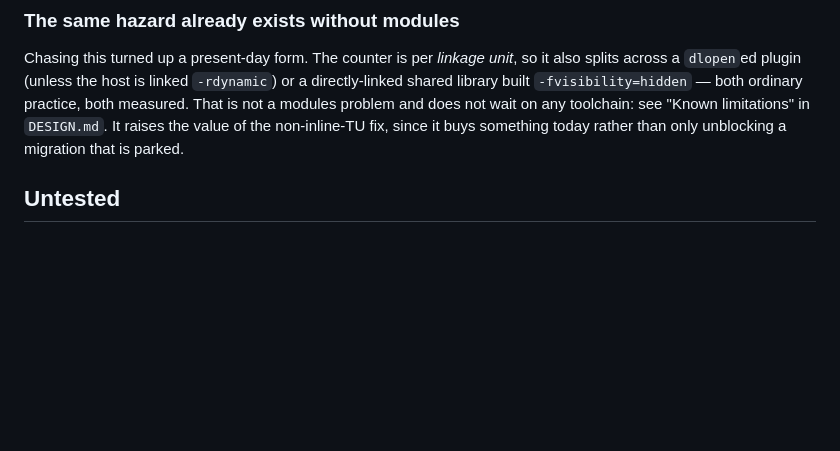
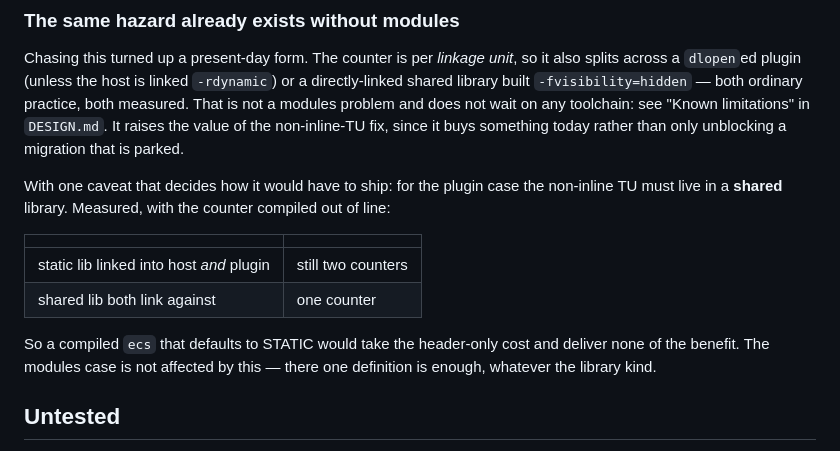
Before and after one commit to bvrooman/ecs, a Markdown page: docs/MODULES.md, the part around the change. Rendered like a GitHub page; blank space fills up the shorter version.

```diff
--- a/docs/MODULES.md
+++ b/docs/MODULES.md
@@ -210,6 +210,19 @@ not wait on any toolchain: see "Known limitations" in `DESIGN.md`. It raises
 the value of the non-inline-TU fix, since it buys something today rather than
 only unblocking a migration that is parked.
 
+With one caveat that decides how it would have to ship: for the plugin case the
+non-inline TU must live in a **shared** library. Measured, with the counter
+compiled out of line:
+
+| | |
+| --- | --- |
+| static lib linked into host *and* plugin | still two counters |
+| shared lib both link against | one counter |
+
+So a compiled `ecs` that defaults to STATIC would take the header-only cost and
+deliver none of the benefit. The modules case is not affected by this — there
+one definition is enough, whatever the library kind.
+
 ## Untested
 
 P2996 reflection under clang (upstream clang has no `-freflection`; needs the
```
Also changed, not shown: DESIGN.md (+6 -2 lines).
